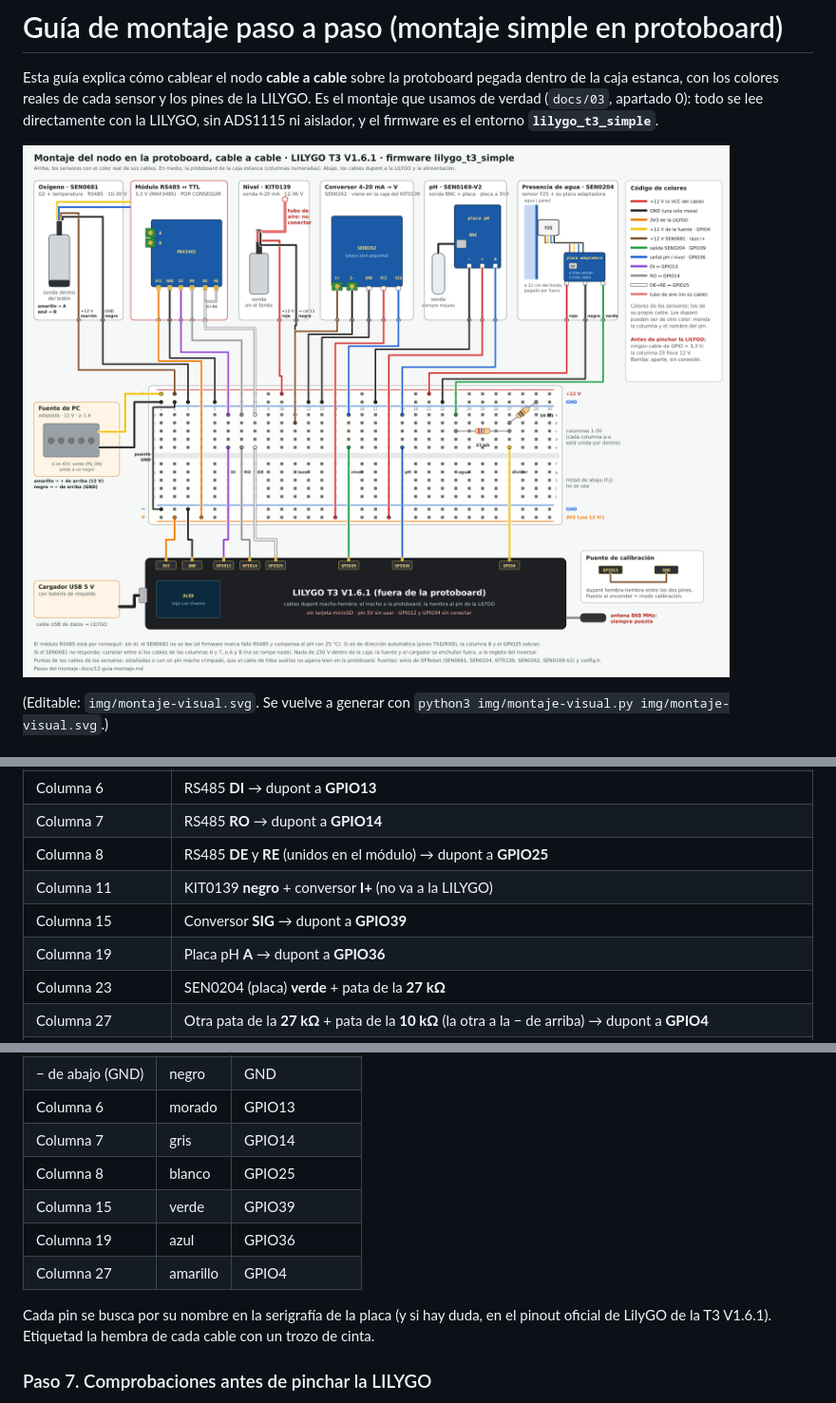
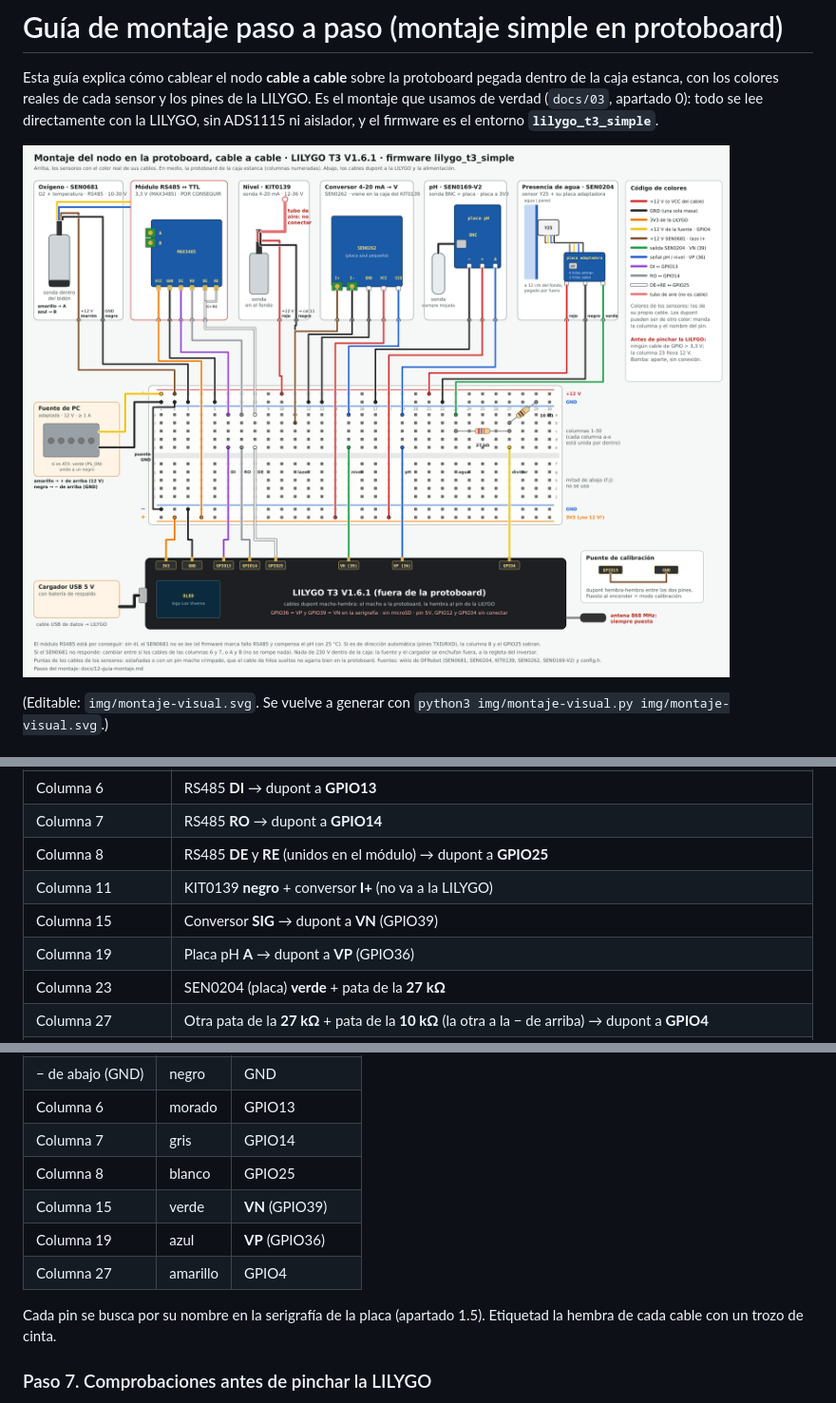
Before and after one commit to cmaaraver/TFG-2-STI-, a Markdown page: docs/12-guia-montaje.md, 3 parts joined by grey strips. Shown at 95% size. Drawn GitHub-style; pictures changed too: docs/img/montaje-visual.png.

```diff
--- a/docs/12-guia-montaje.md
+++ b/docs/12-guia-montaje.md
@@ -94,8 +120,8 @@ sensor suelto con cinta). Va en las mismas columnas.
 | Columna 7 | RS485 **RO** → dupont a **GPIO14** |
 | Columna 8 | RS485 **DE** y **RE** (unidos en el módulo) → dupont a **GPIO25** |
 | Columna 11 | KIT0139 **negro** + conversor **I+** (no va a la LILYGO) |
-| Columna 15 | Conversor **SIG** → dupont a **GPIO39** |
-| Columna 19 | Placa pH **A** → dupont a **GPIO36** |
+| Columna 15 | Conversor **SIG** → dupont a **VN** (GPIO39) |
+| Columna 19 | Placa pH **A** → dupont a **VP** (GPIO36) |
 | Columna 23 | SEN0204 (placa) **verde** + pata de la **27 kΩ** |
 | Columna 27 | Otra pata de la **27 kΩ** + pata de la **10 kΩ** (la otra a la − de arriba) → dupont a **GPIO4** |
 | Fuera de la protoboard | SEN0681 **amarillo → A** y **azul → B** del módulo RS485 · dupont hembra-hembra **GPIO15 ↔ GND** solo para calibrar |
@@ -172,12 +198,12 @@ Cables dupont **macho-hembra**: el macho a la protoboard y la hembra al pin de l
 | Columna 6 | morado | GPIO13 |
 | Columna 7 | gris | GPIO14 |
 | Columna 8 | blanco | GPIO25 |
-| Columna 15 | verde | GPIO39 |
-| Columna 19 | azul | GPIO36 |
+| Columna 15 | verde | **VN** (GPIO39) |
+| Columna 19 | azul | **VP** (GPIO36) |
 | Columna 27 | amarillo | GPIO4 |
 
-Cada pin se busca por su nombre en la serigrafía de la placa (y si hay duda, en el pinout oficial de LilyGO de la
-T3 V1.6.1). Etiquetad la hembra de cada cable con un trozo de cinta.
+Cada pin se busca por su nombre en la serigrafía de la placa (apartado 1.5). Etiquetad la hembra de cada cable con
+un trozo de cinta.
 
 ### Paso 7. Comprobaciones antes de pinchar la LILYGO
 
```
Also changed, not shown: other parts of docs/12-guia-montaje.md (+26 -0 lines), 3 other files.
